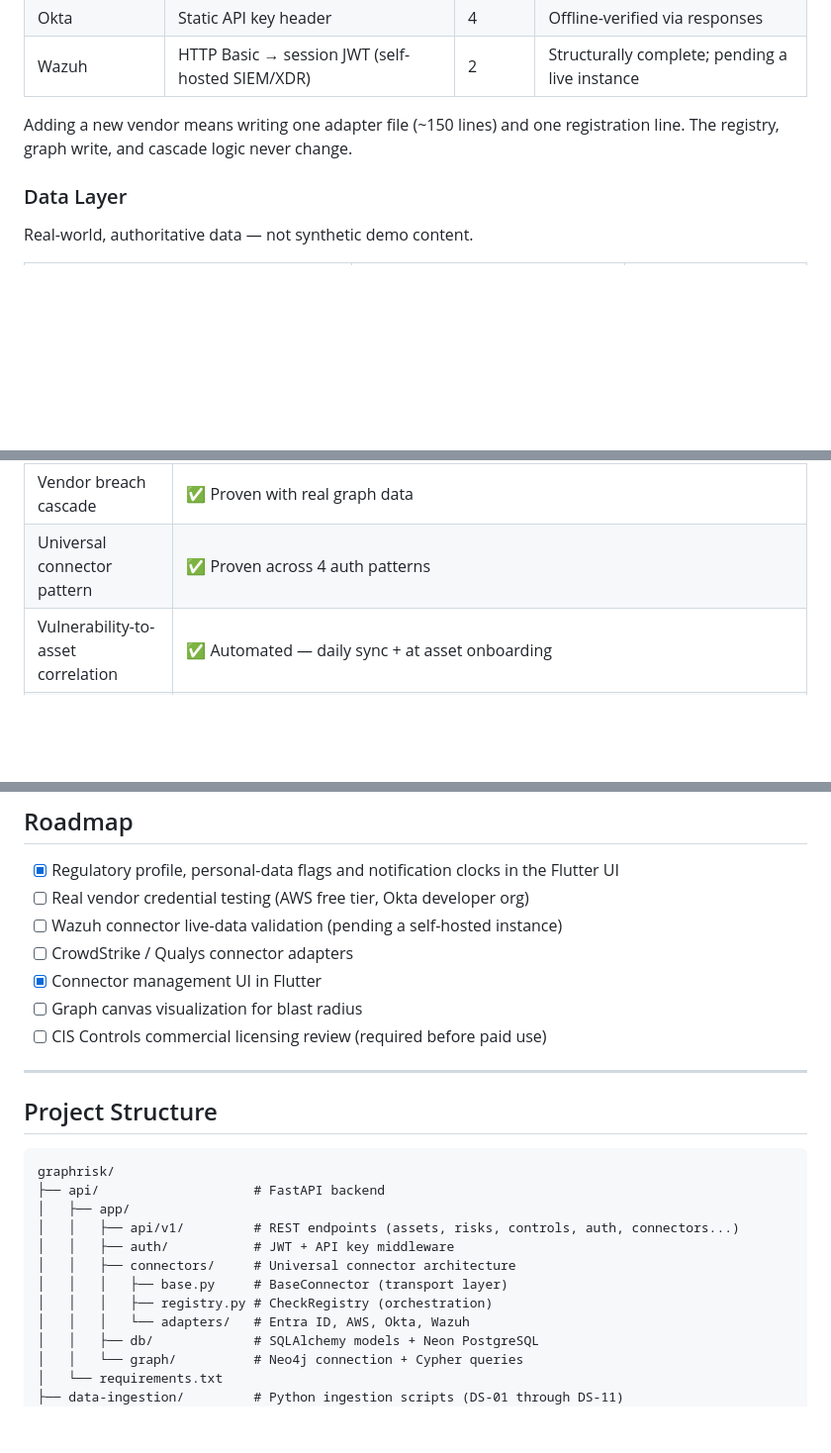
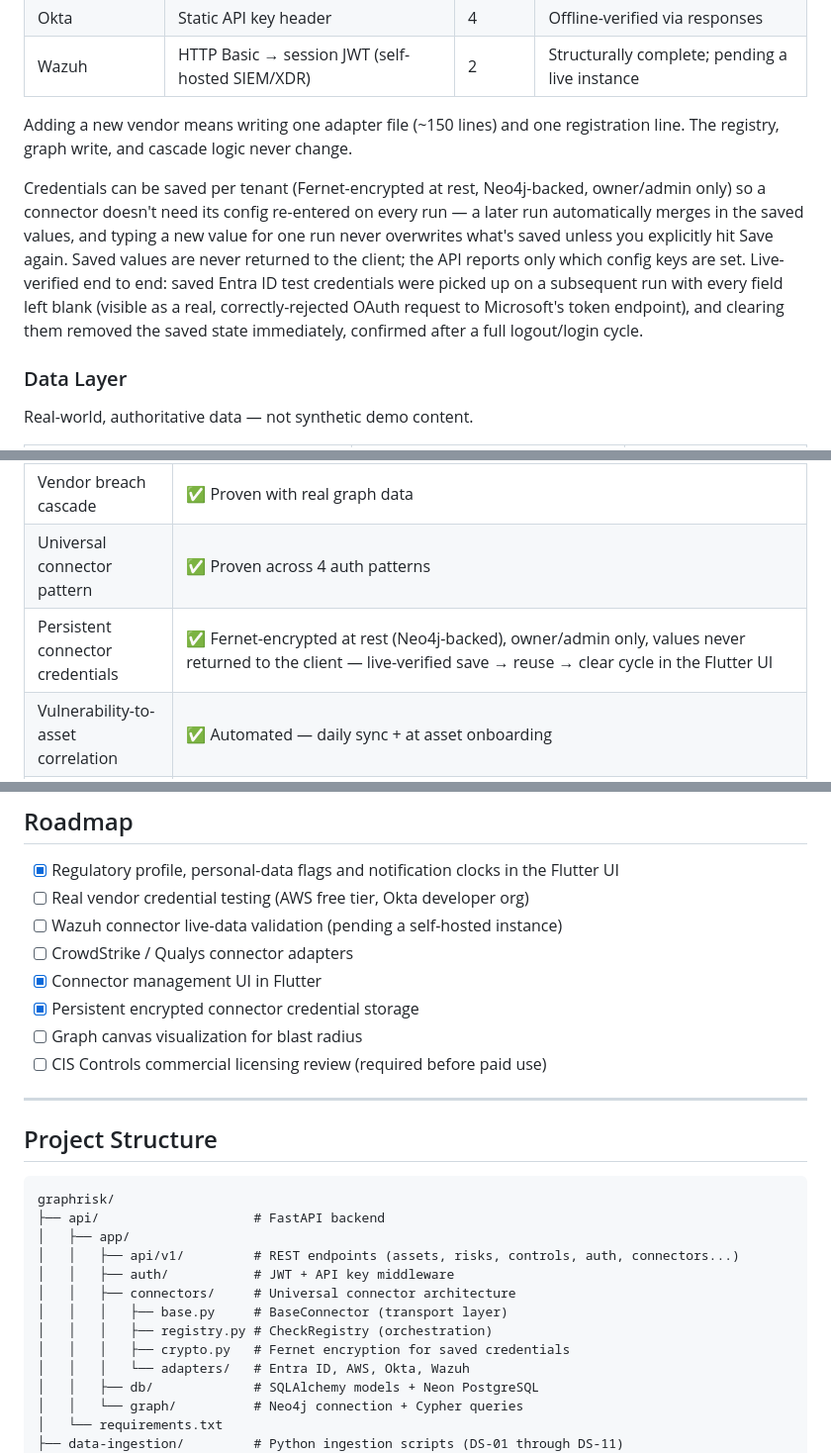
Before and after one commit to munenesimon/graphrisk, a Markdown page: README.md, 3 parts joined by grey strips. Shown at 99% size. Rendered like a GitHub page; blank space fills up the shorter version.

Commit message:
Document persistent connector credential storage
Co-Authored-By: Claude Sonnet 5 <noreply@anthropic.com>

Claude-Session: https://claude.ai/code/session_01PvENVVHjrRETM2s2BB3b1z

```diff
--- a/README.md
+++ b/README.md
@@ -74,6 +74,8 @@ A three-layer adapter pattern (BaseConnector → per-vendor Adapter → CheckReg
 | Wazuh | HTTP Basic → session JWT (self-hosted SIEM/XDR) | 2 | Structurally complete; pending a live instance |
 
 Adding a new vendor means writing one adapter file (~150 lines) and one registration line. The registry, graph write, and cascade logic never change.
+
+Credentials can be saved per tenant (Fernet-encrypted at rest, Neo4j-backed, owner/admin only) so a connector doesn't need its config re-entered on every run — a later run automatically merges in the saved values, and typing a new value for one run never overwrites what's saved unless you explicitly hit Save again. Saved values are never returned to the client; the API reports only which config keys are set. Live-verified end to end: saved Entra ID test credentials were picked up on a subsequent run with every field left blank (visible as a real, correctly-rejected OAuth request to Microsoft's token endpoint), and clearing them removed the saved state immediately, confirmed after a full logout/login cycle.
 
 ### Data Layer
 Real-world, authoritative data — not synthetic demo content.
@@ -192,6 +194,7 @@ This is a portfolio/early-stage project. Here's what's real versus what's still
 | Evidence origami | ✅ Proven with real graph data |
 | Vendor breach cascade | ✅ Proven with real graph data |
 | Universal connector pattern | ✅ Proven across 4 auth patterns |
+| Persistent connector credentials | ✅ Fernet-encrypted at rest (Neo4j-backed), owner/admin only, values never returned to the client — live-verified save → reuse → clear cycle in the Flutter UI |
 | Vulnerability-to-asset correlation | ✅ Automated — daily sync + at asset onboarding |
 | Flutter Web frontend | ✅ Live on Firebase Hosting |
 | Multi-tenancy | ✅ JWT-enforced tenant scoping on every data endpoint (PostgreSQL on Neon free tier) |
@@ -211,6 +214,7 @@ This is a portfolio/early-stage project. Here's what's real versus what's still
 - [ ] Wazuh connector live-data validation (pending a self-hosted instance)
 - [ ] CrowdStrike / Qualys connector adapters
 - [x] Connector management UI in Flutter
+- [x] Persistent encrypted connector credential storage
 - [ ] Graph canvas visualization for blast radius
 - [ ] CIS Controls commercial licensing review (required before paid use)
 
@@ -227,6 +231,7 @@ graphrisk/
 │   │   ├── connectors/     # Universal connector architecture
 │   │   │   ├── base.py     # BaseConnector (transport layer)
 │   │   │   ├── registry.py # CheckRegistry (orchestration)
+│   │   │   ├── crypto.py   # Fernet encryption for saved credentials
 │   │   │   └── adapters/   # Entra ID, AWS, Okta, Wazuh
 │   │   ├── db/             # SQLAlchemy models + Neon PostgreSQL
 │   │   └── graph/          # Neo4j connection + Cypher queries
```
